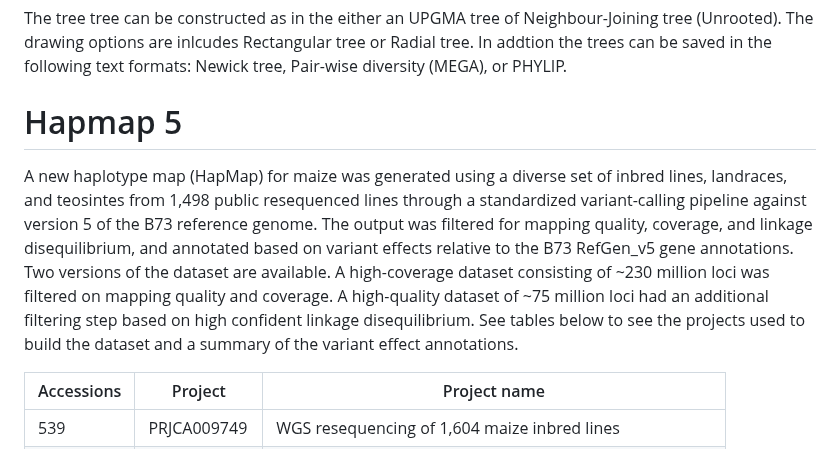
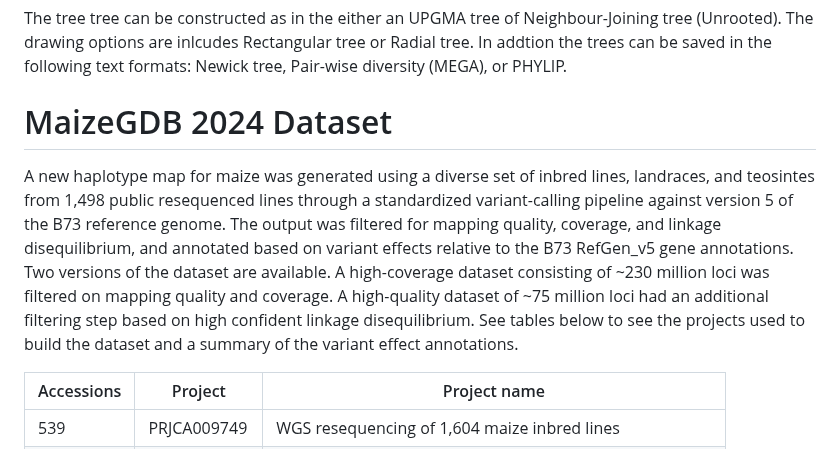
Before and after one commit to Maize-Genetics-and-Genomics-Database/SNPversity2.0, a Markdown page: README.md, the part around the change. Rendered like a GitHub page.

```diff
--- a/README.md
+++ b/README.md
@@ -123,8 +123,8 @@ The tree view option allows the user to generate phylogenetic tree views based o
 
 The tree tree can be constructed as in the either an UPGMA tree of Neighbour-Joining tree (Unrooted).  The drawing options are inlcudes Rectangular tree or Radial tree.  In addtion the trees can be saved in the following text formats: Newick tree, Pair-wise diversity (MEGA), or PHYLIP.
 
-# Hapmap 5
-A new haplotype map (HapMap) for maize was generated using a diverse set of inbred lines, landraces, and teosintes from 1,498 public resequenced lines through a standardized variant-calling pipeline against version 5 of the B73 reference genome. The output was filtered for mapping quality, coverage, and linkage disequilibrium, and annotated based on variant effects relative to the B73 RefGen_v5 gene annotations.  Two versions of the dataset are available.  A high-coverage dataset consisting of ~230 million loci was filtered on mapping quality and coverage. A high-quality dataset of ~75 million loci had an additional filtering step based on high confident linkage disequilibrium.  See tables below to see the projects used to build the dataset and a summary of the variant effect annotations.
+# MaizeGDB 2024 Dataset
+A new haplotype map  for maize was generated using a diverse set of inbred lines, landraces, and teosintes from 1,498 public resequenced lines through a standardized variant-calling pipeline against version 5 of the B73 reference genome. The output was filtered for mapping quality, coverage, and linkage disequilibrium, and annotated based on variant effects relative to the B73 RefGen_v5 gene annotations.  Two versions of the dataset are available.  A high-coverage dataset consisting of ~230 million loci was filtered on mapping quality and coverage. A high-quality dataset of ~75 million loci had an additional filtering step based on high confident linkage disequilibrium.  See tables below to see the projects used to build the dataset and a summary of the variant effect annotations.
 
 |Accessions | Project |Project name|
 |---------------|--------------|--------------|
```
